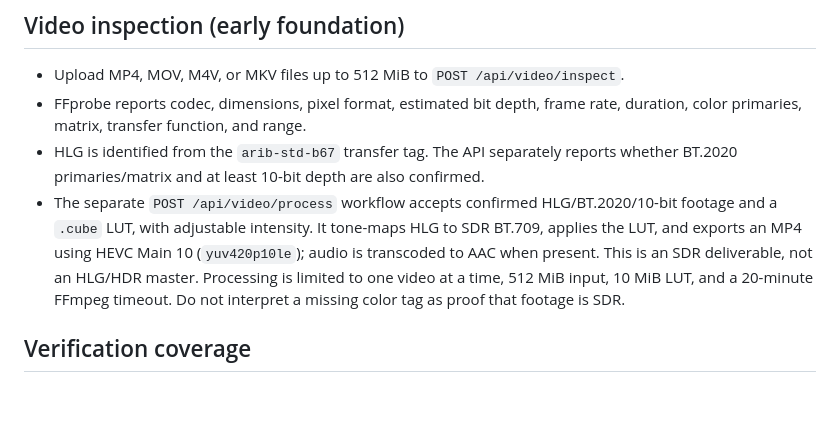
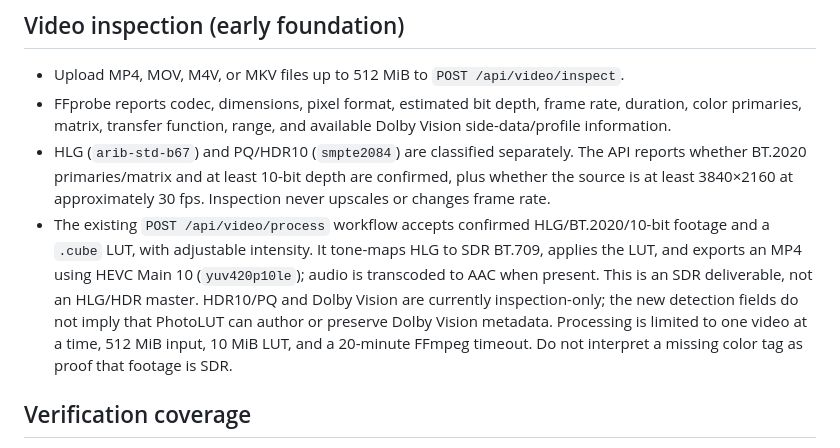
Before and after one commit to bajomes/PhotoLUT, a Markdown page: README.md, the part around the change. Rendered like a GitHub page; blank space fills up the shorter version.

Commit message:
Document expanded HDR video inspection capabilities

```diff
--- a/README.md
+++ b/README.md
@@ -28,9 +28,9 @@ docker compose down
 ## Video inspection (early foundation)
 
 - Upload MP4, MOV, M4V, or MKV files up to 512 MiB to `POST /api/video/inspect`.
-- FFprobe reports codec, dimensions, pixel format, estimated bit depth, frame rate, duration, color primaries, matrix, transfer function, and range.
-- HLG is identified from the `arib-std-b67` transfer tag. The API separately reports whether BT.2020 primaries/matrix and at least 10-bit depth are also confirmed.
-- The separate `POST /api/video/process` workflow accepts confirmed HLG/BT.2020/10-bit footage and a `.cube` LUT, with adjustable intensity. It tone-maps HLG to SDR BT.709, applies the LUT, and exports an MP4 using HEVC Main 10 (`yuv420p10le`); audio is transcoded to AAC when present. This is an SDR deliverable, not an HLG/HDR master. Processing is limited to one video at a time, 512 MiB input, 10 MiB LUT, and a 20-minute FFmpeg timeout. Do not interpret a missing color tag as proof that footage is SDR.
+- FFprobe reports codec, dimensions, pixel format, estimated bit depth, frame rate, duration, color primaries, matrix, transfer function, range, and available Dolby Vision side-data/profile information.
+- HLG (`arib-std-b67`) and PQ/HDR10 (`smpte2084`) are classified separately. The API reports whether BT.2020 primaries/matrix and at least 10-bit depth are confirmed, plus whether the source is at least 3840×2160 at approximately 30 fps. Inspection never upscales or changes frame rate.
+- The existing `POST /api/video/process` workflow accepts confirmed HLG/BT.2020/10-bit footage and a `.cube` LUT, with adjustable intensity. It tone-maps HLG to SDR BT.709, applies the LUT, and exports an MP4 using HEVC Main 10 (`yuv420p10le`); audio is transcoded to AAC when present. This is an SDR deliverable, not an HLG/HDR master. HDR10/PQ and Dolby Vision are currently inspection-only; the new detection fields do not imply that PhotoLUT can author or preserve Dolby Vision metadata. Processing is limited to one video at a time, 512 MiB input, 10 MiB LUT, and a 20-minute FFmpeg timeout. Do not interpret a missing color tag as proof that footage is SDR.
 
 ## Verification coverage
 
```
